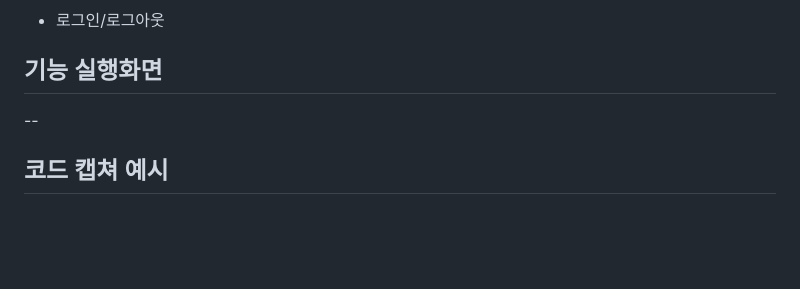
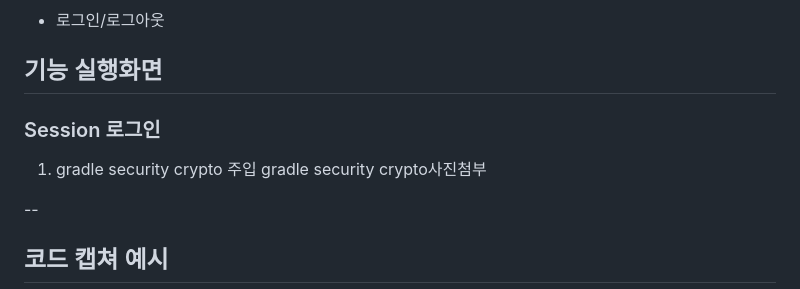
Before and after one commit to berichmore/Toy_CRUD_A, a Markdown page: README.md, the part around the change. Rendered like a GitHub page; blank space fills up the shorter version.

```diff
--- a/README.md
+++ b/README.md
@@ -124,6 +124,12 @@ spring.datasource.password=YOUR_DB_PASSWORD<br>
 
 ## 기능 실행화면
 
+### Session 로그인
+1) gradle security crypto 주입
+ gradle security crypto사진첨부
+
+
+
 --
 
 
```
